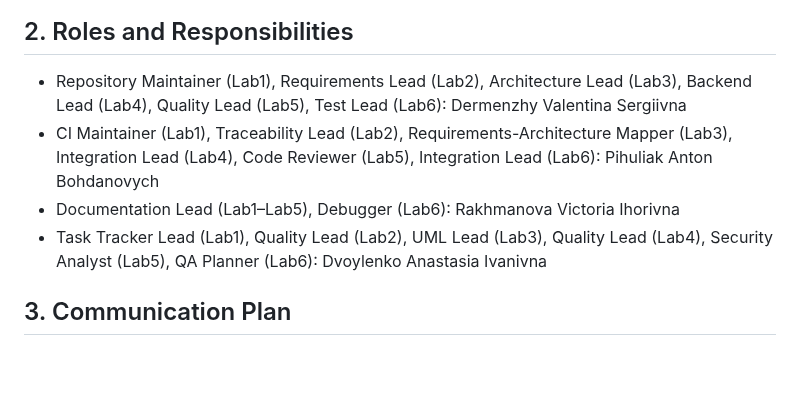
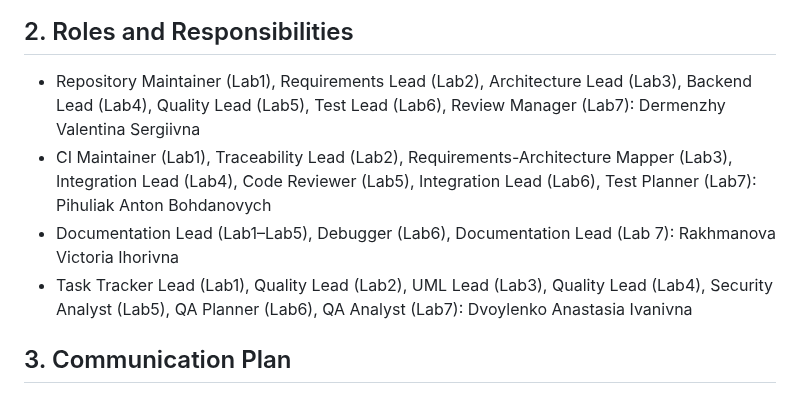
Before and after one commit to ukma-cs-ssdm-2025/team-bottleneck, a Markdown page: TeamCharter.md, the part around the change. Drawn GitHub-style; blank space fills up the shorter version.

Commit message:
added roles to TeamCharter.md

```diff
--- a/TeamCharter.md
+++ b/TeamCharter.md
@@ -12,10 +12,10 @@
 
 ## 2. Roles and Responsibilities
 
-* Repository Maintainer (Lab1), Requirements Lead (Lab2), Architecture Lead (Lab3), Backend Lead (Lab4), Quality Lead (Lab5), Test Lead (Lab6): Dermenzhy Valentina Sergiivna
-* CI Maintainer (Lab1), Traceability Lead (Lab2), Requirements-Architecture Mapper (Lab3), Integration Lead (Lab4), Code Reviewer (Lab5), Integration Lead (Lab6): Pihuliak Anton Bohdanovych
-* Documentation Lead (Lab1–Lab5), Debugger (Lab6): Rakhmanova Victoria Ihorivna
-* Task Tracker Lead (Lab1), Quality Lead (Lab2), UML Lead (Lab3), Quality Lead (Lab4), Security Analyst (Lab5), QA Planner (Lab6): Dvoylenko Anastasia Ivanivna
+* Repository Maintainer (Lab1), Requirements Lead (Lab2), Architecture Lead (Lab3), Backend Lead (Lab4), Quality Lead (Lab5), Test Lead (Lab6), Review Manager (Lab7): Dermenzhy Valentina Sergiivna
+* CI Maintainer (Lab1), Traceability Lead (Lab2), Requirements-Architecture Mapper (Lab3), Integration Lead (Lab4), Code Reviewer (Lab5), Integration Lead (Lab6), Test Planner (Lab7): Pihuliak Anton Bohdanovych
+* Documentation Lead (Lab1–Lab5), Debugger (Lab6), Documentation Lead (Lab 7): Rakhmanova Victoria Ihorivna
+* Task Tracker Lead (Lab1), Quality Lead (Lab2), UML Lead (Lab3), Quality Lead (Lab4), Security Analyst (Lab5), QA Planner (Lab6), QA Analyst (Lab7): Dvoylenko Anastasia Ivanivna
 
 ## 3. Communication Plan
 
```
